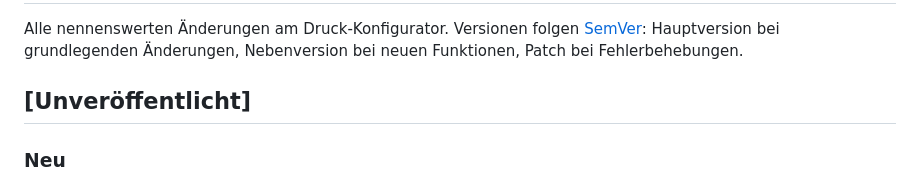
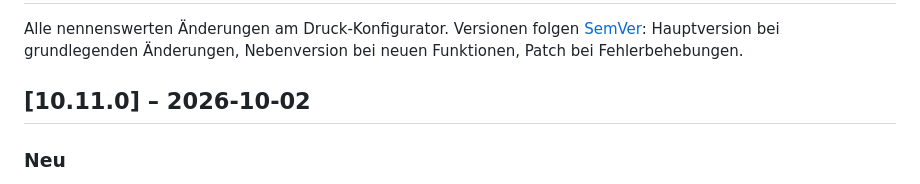
Before and after one commit to TMA84/druck-konfigurator, a Markdown page: CHANGELOG.md, the part around the change. Rendered like a GitHub page.

Commit message:
chore: 10.11.0
Co-Authored-By: Claude Opus 5.5 <noreply@anthropic.com>

```diff
--- a/CHANGELOG.md
+++ b/CHANGELOG.md
@@ -2,7 +2,7 @@
 
 Alle nennenswerten Änderungen am Druck-Konfigurator. Versionen folgen [SemVer](https://semver.org/lang/de/): Hauptversion bei grundlegenden Änderungen, Nebenversion bei neuen Funktionen, Patch bei Fehlerbehebungen.
 
-## [Unveröffentlicht]
+## [10.11.0] – 2026-10-02
 
 ### Neu
 - **Home Assistant: Druck pausieren / fortsetzen** als Knöpfe – nur mit der Add-on-Option **Steuern aus Home Assistant** (Standard aus). Abbrechen geht nie über Home Assistant; ohne laufenden Druck lehnt der Drucker ab.
```
